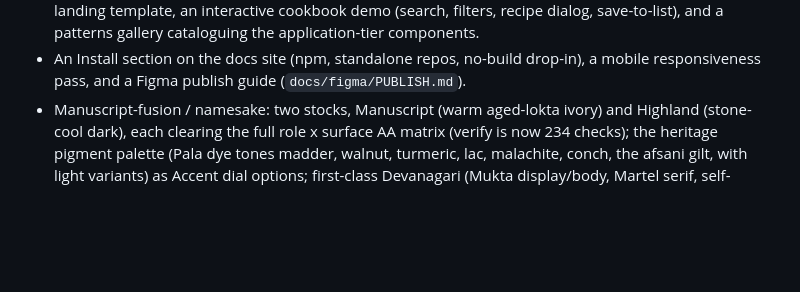
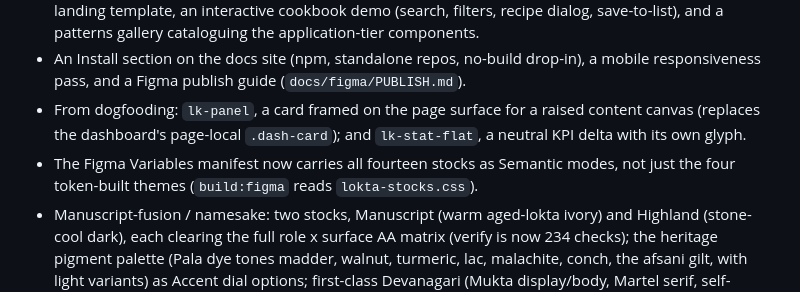
Before and after one commit to msradam/lokta, a Markdown page: CHANGELOG.md, the part around the change. Drawn GitHub-style; blank space fills up the shorter version.

```diff
--- a/CHANGELOG.md
+++ b/CHANGELOG.md
@@ -39,6 +39,11 @@ follows [Semantic Versioning](https://semver.org/spec/v2.0.0.html).
   gallery cataloguing the application-tier components.
 - An Install section on the docs site (npm, standalone repos, no-build drop-in),
   a mobile responsiveness pass, and a Figma publish guide (`docs/figma/PUBLISH.md`).
+- From dogfooding: `lk-panel`, a card framed on the page surface for a raised
+  content canvas (replaces the dashboard's page-local `.dash-card`); and
+  `lk-stat-flat`, a neutral KPI delta with its own glyph.
+- The Figma Variables manifest now carries all fourteen stocks as Semantic modes,
+  not just the four token-built themes (`build:figma` reads `lokta-stocks.css`).
 - Manuscript-fusion / namesake: two stocks, Manuscript (warm aged-lokta ivory)
   and Highland (stone-cool dark), each clearing the full role x surface AA matrix
   (verify is now 234 checks); the heritage pigment palette (Pala dye tones
```
Also changed, not shown: README.md (+4 -4 lines), docs/components.png, docs/deck.png, docs/mermaid.png, docs/overview.png, docs/typst-recipe.png, 2 other files.
